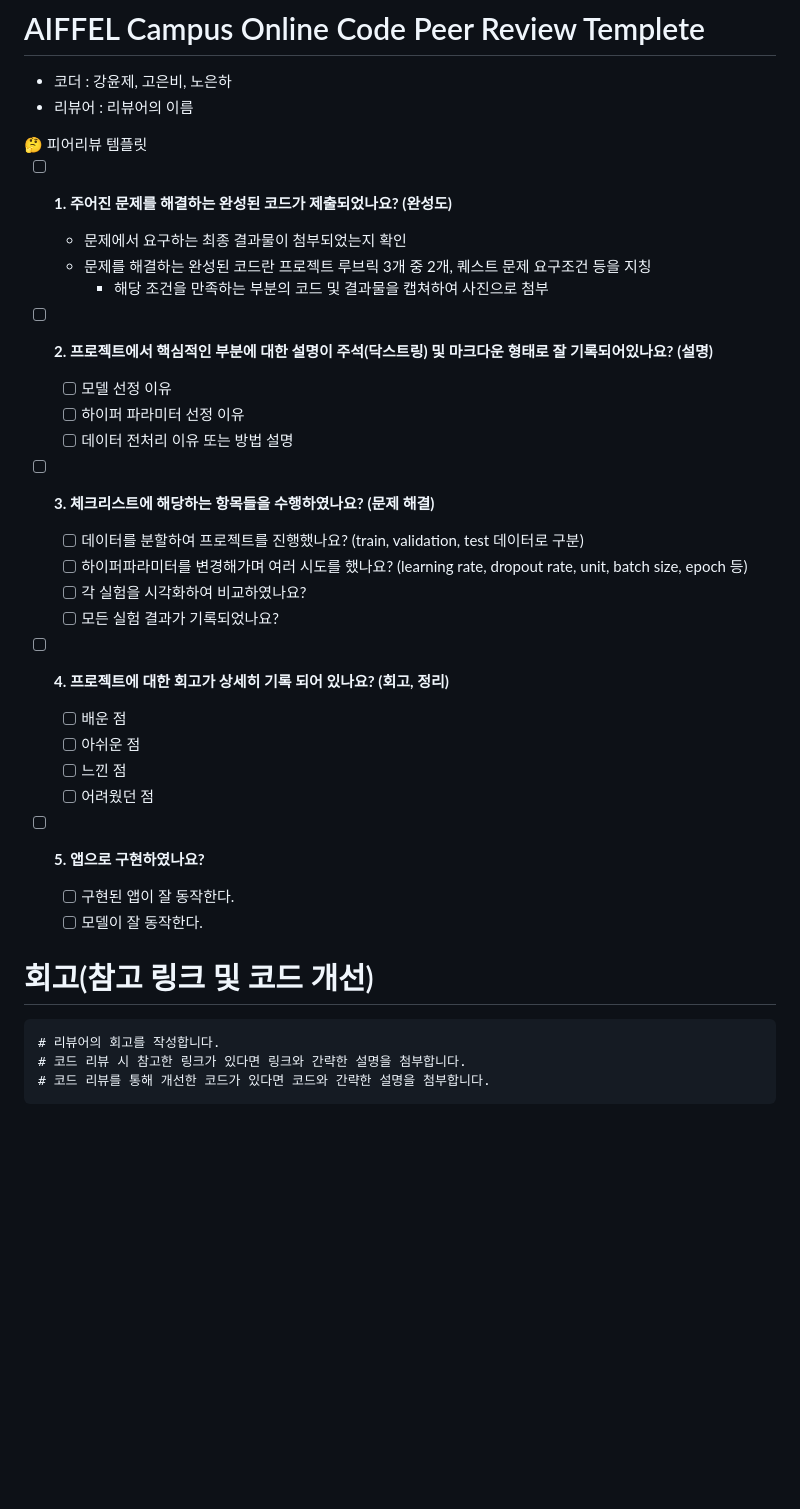
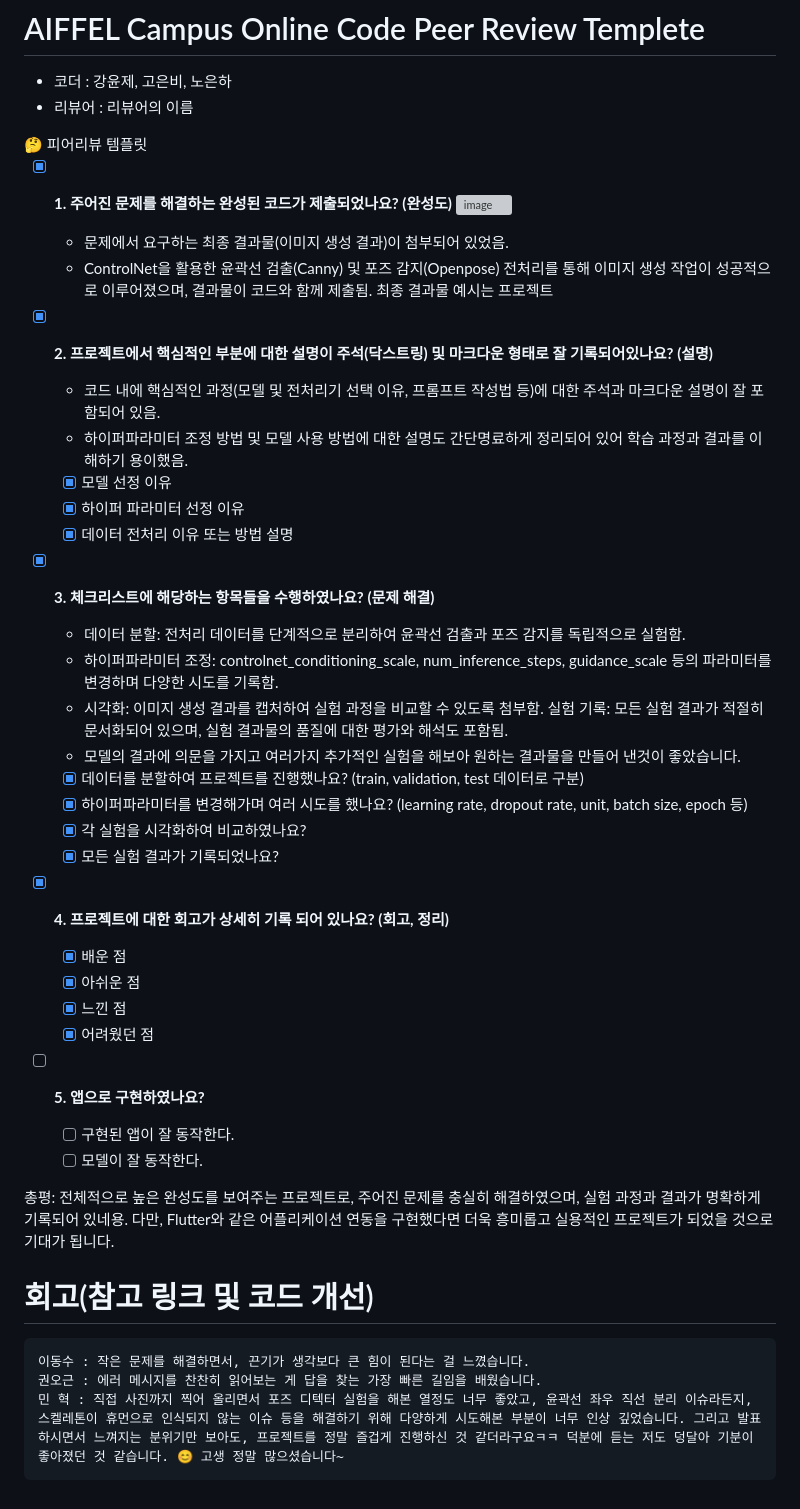
Before and after one commit to KangPixel/AIFFEL_quest_cr, a Markdown page: Exploration/Ex06/README.md, the part around the change. GitHub-like rendering; blank space fills up the shorter version; grey boxes are pictures that could not be loaded.

````diff
--- a/Exploration/Ex06/README.md
+++ b/Exploration/Ex06/README.md
@@ -21,38 +21,46 @@
 <aside>
 🤔 피어리뷰 템플릿
 
-- [ ]  **1. 주어진 문제를 해결하는 완성된 코드가 제출되었나요? (완성도)**
-    - 문제에서 요구하는 최종 결과물이 첨부되었는지 확인
-    - 문제를 해결하는 완성된 코드란 프로젝트 루브릭 3개 중 2개,
-    퀘스트 문제 요구조건 등을 지칭
-        - 해당 조건을 만족하는 부분의 코드 및 결과물을 캡쳐하여 사진으로 첨부
+- [x]  **1. 주어진 문제를 해결하는 완성된 코드가 제출되었나요? (완성도)**
+    ![image](https://github.com/user-attachments/assets/017f500e-75e1-4767-8fcf-9864275a69b2)
+    - 문제에서 요구하는 최종 결과물(이미지 생성 결과)이 첨부되어 있었음.
+    - ControlNet을 활용한 윤곽선 검출(Canny) 및 포즈 감지(Openpose) 전처리를 통해 이미지 생성 작업이 성공적으로 이루어졌으며, 결과물이 코드와 함께 제출됨. 최종 결과물 예시는 프로젝트
 
-- [ ]  **2. 프로젝트에서 핵심적인 부분에 대한 설명이 주석(닥스트링) 및 마크다운 형태로 잘 기록되어있나요? (설명)**
-    - [ ]  모델 선정 이유
-    - [ ]  하이퍼 파라미터 선정 이유
-    - [ ]  데이터 전처리 이유 또는 방법 설명
+- [x]  **2. 프로젝트에서 핵심적인 부분에 대한 설명이 주석(닥스트링) 및 마크다운 형태로 잘 기록되어있나요? (설명)**
+    - 코드 내에 핵심적인 과정(모델 및 전처리기 선택 이유, 프롬프트 작성법 등)에 대한 주석과 마크다운 설명이 잘 포함되어 있음.
+    - 하이퍼파라미터 조정 방법 및 모델 사용 방법에 대한 설명도 간단명료하게 정리되어 있어 학습 과정과 결과를 이해하기 용이했음.
 
-- [ ]  **3. 체크리스트에 해당하는 항목들을 수행하였나요? (문제 해결)**
-    - [ ]  데이터를 분할하여 프로젝트를 진행했나요? (train, validation, test 데이터로 구분)
-    - [ ]  하이퍼파라미터를 변경해가며 여러 시도를 했나요? (learning rate, dropout rate, unit, batch size, epoch 등)
-    - [ ]  각 실험을 시각화하여 비교하였나요?
-    - [ ]  모든 실험 결과가 기록되었나요?
+    - [x]  모델 선정 이유
+    - [x]  하이퍼 파라미터 선정 이유
+    - [x]  데이터 전처리 이유 또는 방법 설명
 
-- [ ]  **4. 프로젝트에 대한 회고가 상세히 기록 되어 있나요? (회고, 정리)**
-    - [ ]  배운 점
-    - [ ]  아쉬운 점
-    - [ ]  느낀 점
-    - [ ]  어려웠던 점
+- [x]  **3. 체크리스트에 해당하는 항목들을 수행하였나요? (문제 해결)**
+    - 데이터 분할: 전처리 데이터를 단계적으로 분리하여 윤곽선 검출과 포즈 감지를 독립적으로 실험함.
+    - 하이퍼파라미터 조정: controlnet_conditioning_scale, num_inference_steps, guidance_scale 등의 파라미터를 변경하며 다양한 시도를 기록함.
+    - 시각화: 이미지 생성 결과를 캡처하여 실험 과정을 비교할 수 있도록 첨부함. 실험 기록: 모든 실험 결과가 적절히 문서화되어 있으며, 실험 결과물의 품질에 대한 평가와 해석도 포함됨.
+    - 모델의 결과에 의문을 가지고 여러가지 추가적인 실험을 해보아 원하는 결과물을 만들어 낸것이 좋았습니다.
+
+    - [x]  데이터를 분할하여 프로젝트를 진행했나요? (train, validation, test 데이터로 구분)
+    - [x]  하이퍼파라미터를 변경해가며 여러 시도를 했나요? (learning rate, dropout rate, unit, batch size, epoch 등)
+    - [x]  각 실험을 시각화하여 비교하였나요?
+    - [x]  모든 실험 결과가 기록되었나요?
+
+- [x]  **4. 프로젝트에 대한 회고가 상세히 기록 되어 있나요? (회고, 정리)**
+    - [x]  배운 점
+    - [x]  아쉬운 점
+    - [x]  느낀 점
+    - [x]  어려웠던 점
 
 - [ ]  **5.  앱으로 구현하였나요?**
     - [ ]  구현된 앱이 잘 동작한다.
     - [ ]  모델이 잘 동작한다.
 </aside>
 
+총평: 전체적으로 높은 완성도를 보여주는 프로젝트로, 주어진 문제를 충실히 해결하였으며, 실험 과정과 결과가 명확하게 기록되어 있네용. 다만, Flutter와 같은 어플리케이션 연동을 구현했다면 더욱 흥미롭고 실용적인 프로젝트가 되었을 것으로 기대가 됩니다.
 
 # 회고(참고 링크 및 코드 개선)
 ```
-# 리뷰어의 회고를 작성합니다.
-# 코드 리뷰 시 참고한 링크가 있다면 링크와 간략한 설명을 첨부합니다.
-# 코드 리뷰를 통해 개선한 코드가 있다면 코드와 간략한 설명을 첨부합니다.
+이동수 : 작은 문제를 해결하면서, 끈기가 생각보다 큰 힘이 된다는 걸 느꼈습니다.
+권오근 : 에러 메시지를 찬찬히 읽어보는 게 답을 찾는 가장 빠른 길임을 배웠습니다.
+민 혁 : 직접 사진까지 찍어 올리면서 포즈 디텍터 실험을 해본 열정도 너무 좋았고, 윤곽선 좌우 직선 분리 이슈라든지, 스켈레톤이 휴먼으로 인식되지 않는 이슈 등을 해결하기 위해 다양하게 시도해본 부분이 너무 인상 깊었습니다. 그리고 발표 하시면서 느껴지는 분위기만 보아도, 프로젝트를 정말 즐겁게 진행하신 것 같더라구요ㅋㅋ 덕분에 듣는 저도 덩달아 기분이 좋아졌던 것 같습니다. 😊 고생 정말 많으셨습니다~
 ```
````
